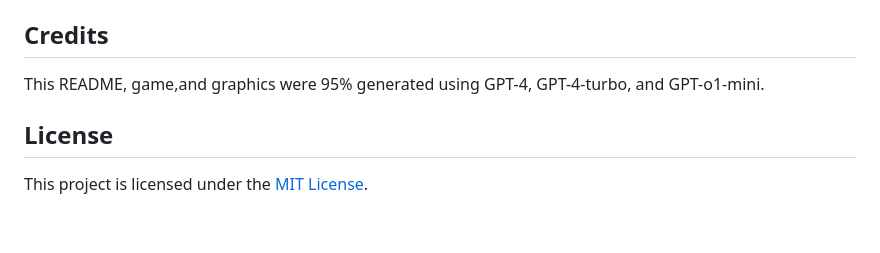
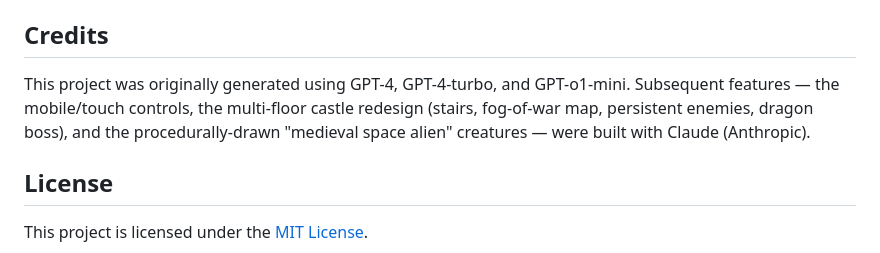
Before and after one commit to fraher/3d_maze_game, a Markdown page: README.md, the part around the change. Drawn GitHub-style; blank space fills up the shorter version.

Commit message:
Docs: update Credits to reflect later Claude-built features

```diff
--- a/README.md
+++ b/README.md
@@ -146,7 +146,7 @@ Here's an overview of the project's file structure:
 
 ## Credits
 
-This README, game,and graphics were 95% generated using GPT-4, GPT-4-turbo, and GPT-o1-mini.
+This project was originally generated using GPT-4, GPT-4-turbo, and GPT-o1-mini. Subsequent features — the mobile/touch controls, the multi-floor castle redesign (stairs, fog-of-war map, persistent enemies, dragon boss), and the procedurally-drawn "medieval space alien" creatures — were built with Claude (Anthropic).
 
 ## License
 
```
